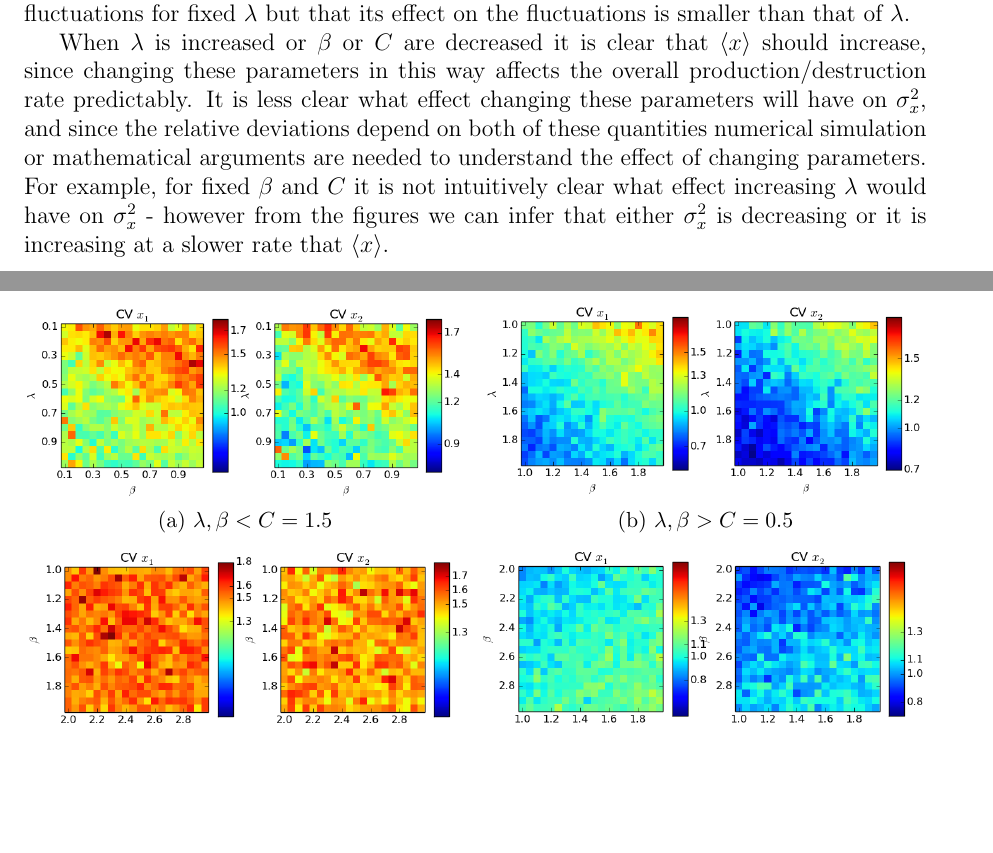
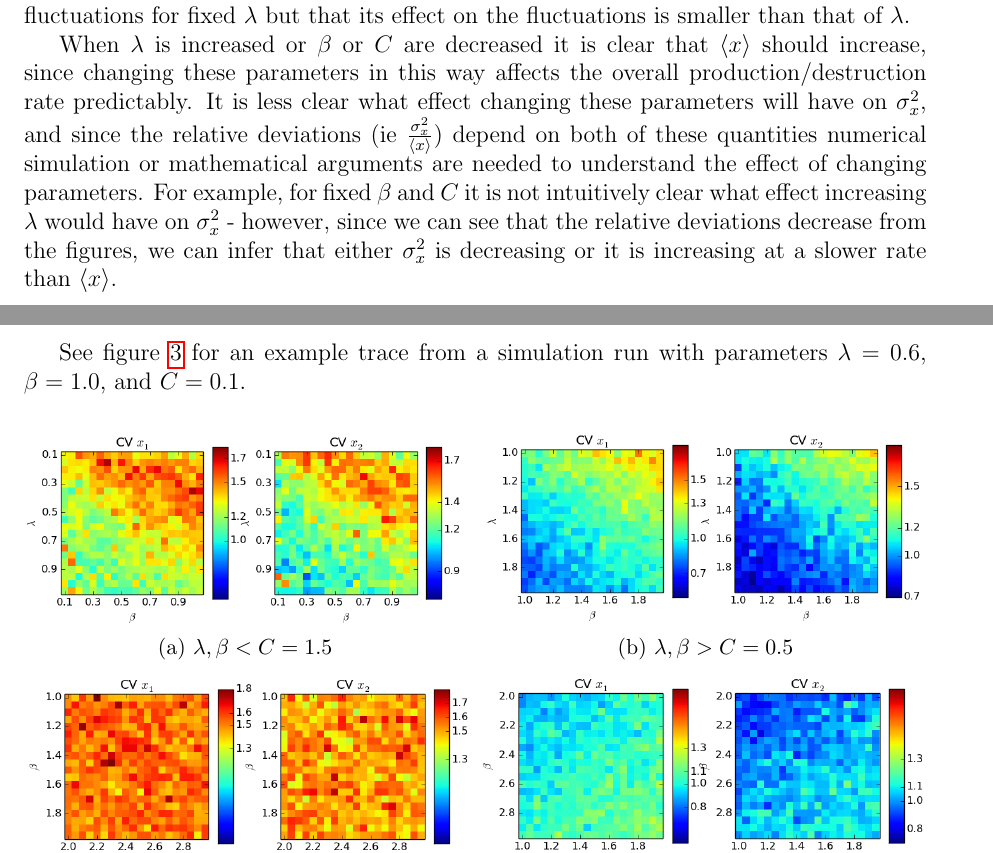
Before and after one commit to azardilis/team_aps, a LaTeX document (doc/report.tex): two parts of pages 3 and 4 of 8, joined at a grey line, cut so that both start at the same text, the shorter picture padded with empty space. Compiled offline with pdfLaTeX.

Commit message:
added reference to example trace in text

```diff
--- a/doc/report.tex
+++ b/doc/report.tex
@@ -100,7 +100,9 @@ When $C$ and $\beta$ are large compared to $\lambda$ there appears to be little
 
 When $C$ and $\lambda$ are small compared to $\beta$ we see that smaller values of $\lambda$ lead to larger fluctuations and that the value of $C$ is correlated positively with the magnitude of the fluctuations for fixed $\lambda$ but that its effect on the fluctuations is smaller than that of $\lambda$.
 
-When $\lambda$ is increased or $\beta$ or $C$ are decreased it is clear that $\langle x \rangle$ should increase, since changing these parameters in this way affects the overall production/destruction rate predictably. It is less clear what effect changing these parameters will have on $\sigma^2_x$, and since the relative deviations depend on both of these quantities numerical simulation or mathematical arguments are needed to understand the effect of changing parameters. For example, for fixed $\beta$ and $C$ it is not intuitively clear what effect increasing $\lambda$ would have on $\sigma^2_x$ - however from the figures we can infer that either $\sigma^2_x$ is decreasing or it is increasing at a slower rate that $\langle x \rangle$.
+When $\lambda$ is increased or $\beta$ or $C$ are decreased it is clear that $\langle x \rangle$ should increase, since changing these parameters in this way affects the overall production/destruction rate predictably. It is less clear what effect changing these parameters will have on $\sigma^2_x$, and since the relative deviations (ie $\frac{\sigma^2_x}{\langle x \rangle}$) depend on both of these quantities numerical simulation or mathematical arguments are needed to understand the effect of changing parameters. For example, for fixed $\beta$ and $C$ it is not intuitively clear what effect increasing $\lambda$ would have on $\sigma^2_x$ - however, since we can see that the relative deviations decrease from the figures, we can infer that either $\sigma^2_x$ is decreasing or it is increasing at a slower rate than $\langle x \rangle$.
+
+See figure \ref{fig:trace} for an example trace from a simulation run with parameters $\lambda=0.6$, $\beta=1.0$, and $C=0.1$.
 
 \begin{figure}[!ht]
         \centering
```
Also changed, not shown: doc/report.tex (5 more changed lines).
